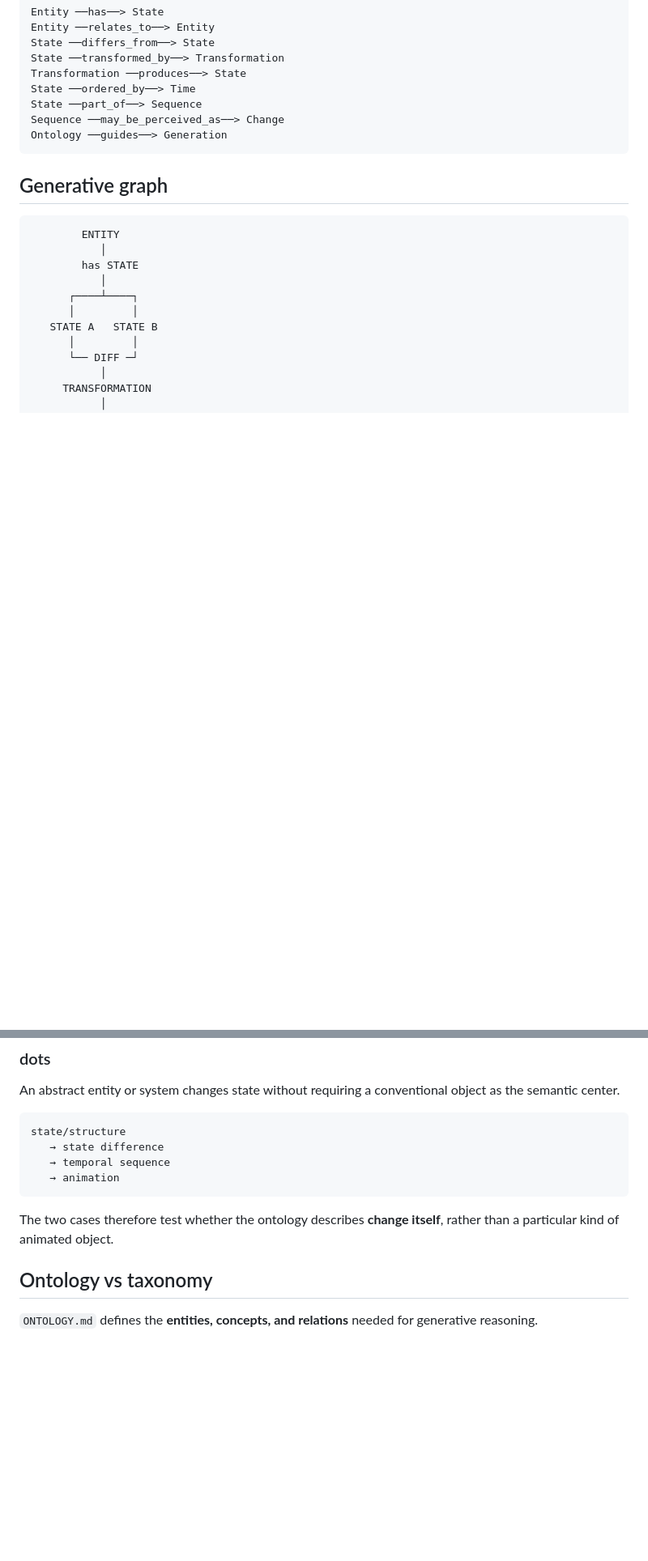
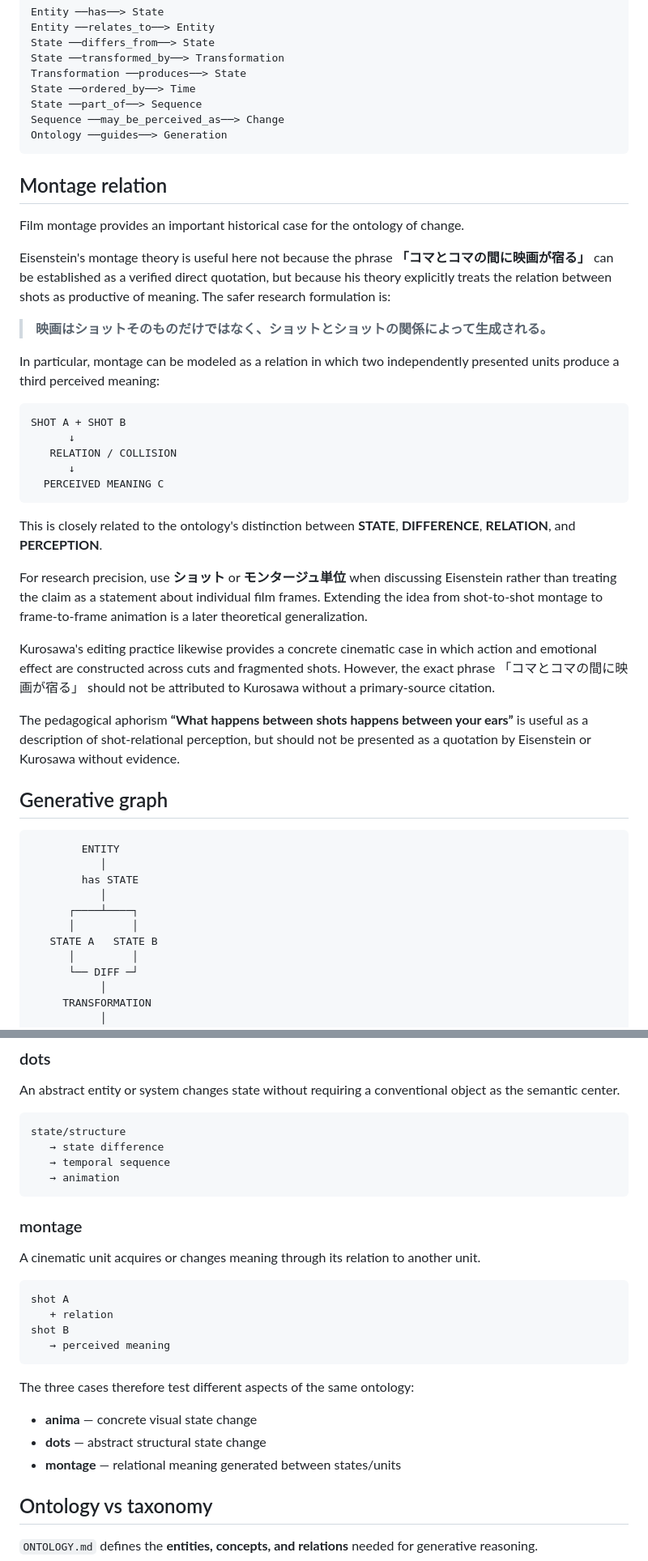
Before and after one commit to bonsai/research-animation, a Markdown page: ONTOLOGY.md, 2 parts joined by grey strips. Shown at 81% size. Rendered like a GitHub page; blank space fills up the shorter version.

Commit message:
research: add montage relation to change ontology

````diff
--- a/ONTOLOGY.md
+++ b/ONTOLOGY.md
@@ -60,6 +60,32 @@ Sequence ──may_be_perceived_as──> Change
 Ontology ──guides──> Generation
 ```
 
+## Montage relation
+
+Film montage provides an important historical case for the ontology of change.
+
+Eisenstein's montage theory is useful here not because the phrase **「コマとコマの間に映画が宿る」** can be established as a verified direct quotation, but because his theory explicitly treats the relation between shots as productive of meaning. The safer research formulation is:
+
+> **映画はショットそのものだけではなく、ショットとショットの関係によって生成される。**
+
+In particular, montage can be modeled as a relation in which two independently presented units produce a third perceived meaning:
+
+```text
+SHOT A + SHOT B
+      ↓
+   RELATION / COLLISION
+      ↓
+  PERCEIVED MEANING C
+```
+
+This is closely related to the ontology's distinction between **STATE**, **DIFFERENCE**, **RELATION**, and **PERCEPTION**.
+
+For research precision, use **ショット** or **モンタージュ単位** when discussing Eisenstein rather than treating the claim as a statement about individual film frames. Extending the idea from shot-to-shot montage to frame-to-frame animation is a later theoretical generalization.
+
+Kurosawa's editing practice likewise provides a concrete cinematic case in which action and emotional effect are constructed across cuts and fragmented shots. However, the exact phrase 「コマとコマの間に映画が宿る」 should not be attributed to Kurosawa without a primary-source citation.
+
+The pedagogical aphorism **“What happens between shots happens between your ears”** is useful as a description of shot-relational perception, but should not be presented as a quotation by Eisenstein or Kurosawa without evidence.
+
 ## Generative graph
 
 ```text
@@ -130,7 +164,22 @@ state/structure
    → animation
 ```
 
-The two cases therefore test whether the ontology describes **change itself**, rather than a particular kind of animated object.
+### montage
+
+A cinematic unit acquires or changes meaning through its relation to another unit.
+
+```text
+shot A
+   + relation
+shot B
+   → perceived meaning
+```
+
+The three cases therefore test different aspects of the same ontology:
+
+- **anima** — concrete visual state change
+- **dots** — abstract structural state change
+- **montage** — relational meaning generated between states/units
 
 ## Ontology vs taxonomy
 
````
Also changed, not shown: other parts of ONTOLOGY.md (+15 -3 lines).
